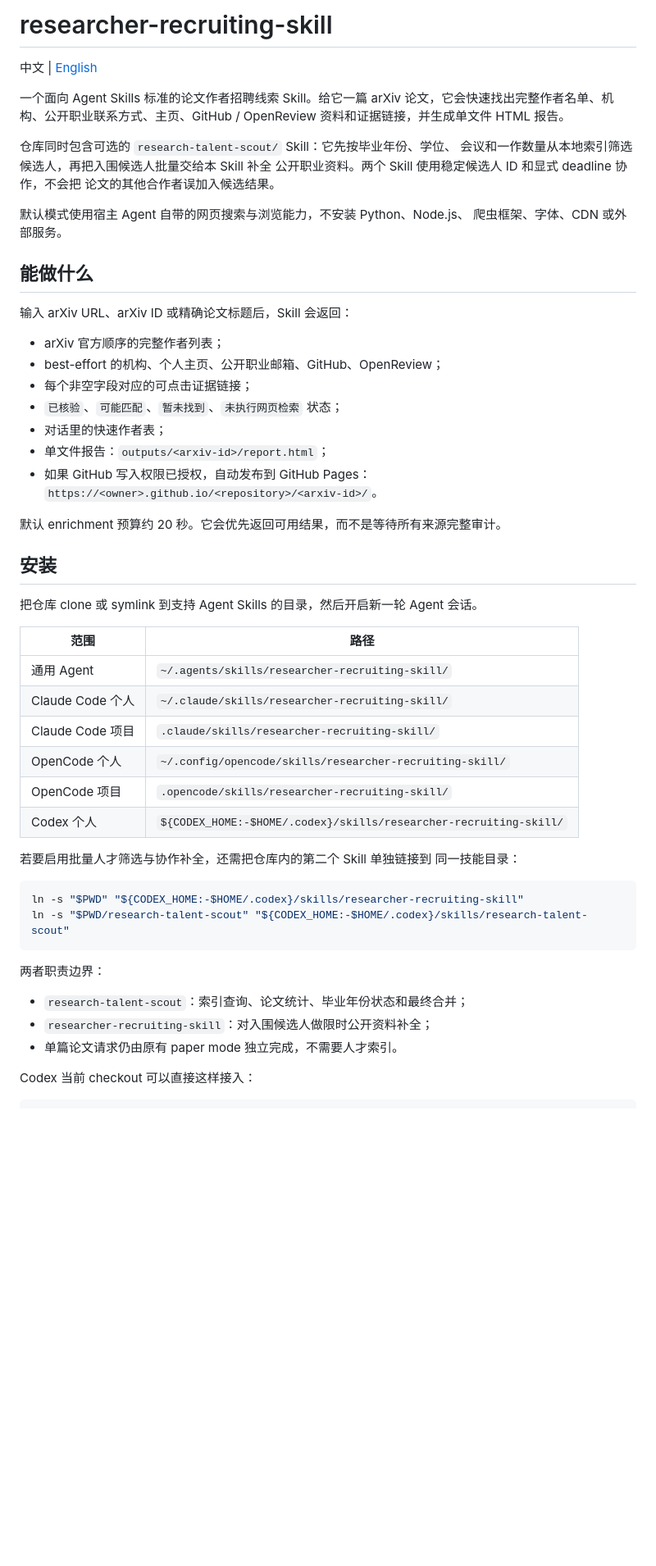
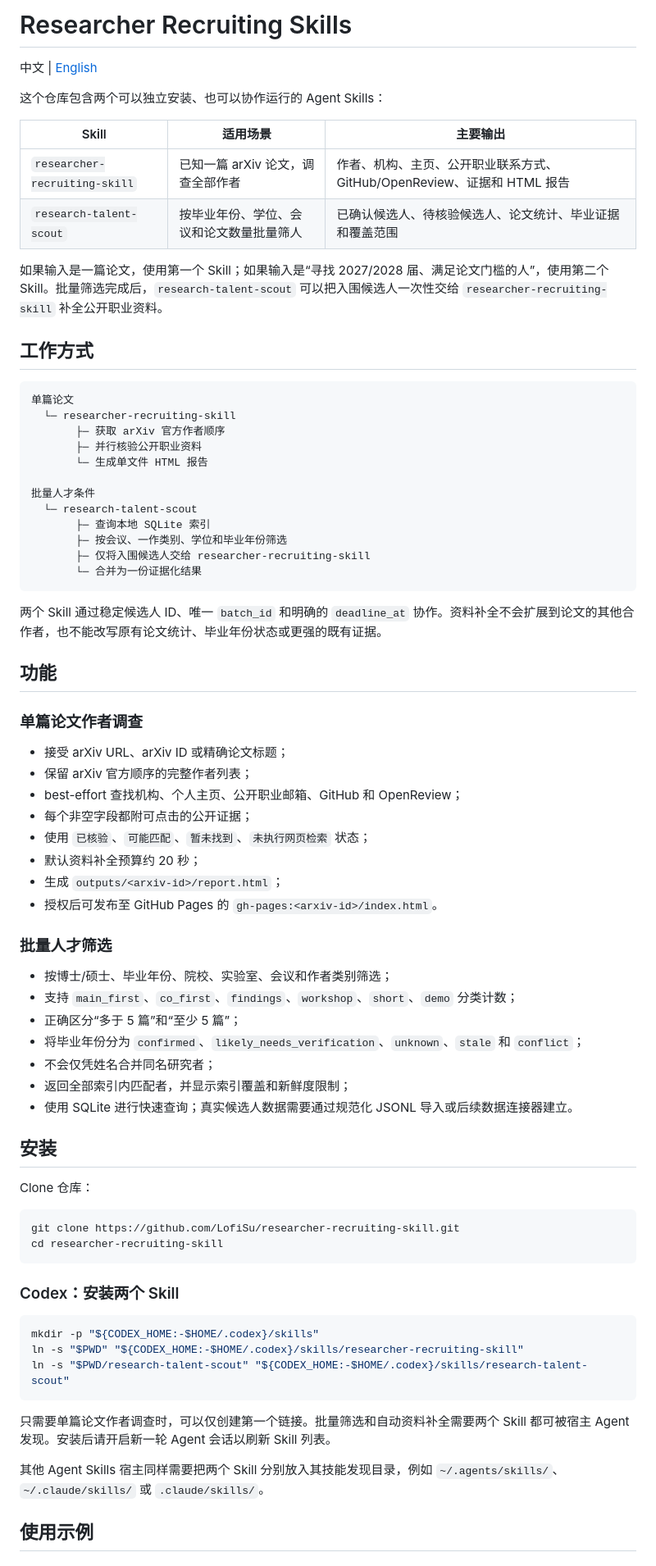
Before and after one commit to LofiSu/recruiting-skills, a Markdown page: README.md, the part around one of its changes. Shown at 82% size. Drawn GitHub-style; blank space fills up the shorter version.

Commit message:
Update README for collaborating skills

````diff
--- a/README.md
+++ b/README.md
@@ -1,60 +1,78 @@
-# researcher-recruiting-skill
+# Researcher Recruiting Skills
 
 中文 | [English](#english)
 
-一个面向 Agent Skills 标准的论文作者招聘线索 Skill。给它一篇 arXiv
-论文，它会快速找出完整作者名单、机构、公开职业联系方式、主页、GitHub /
-OpenReview 资料和证据链接，并生成单文件 HTML 报告。
+这个仓库包含两个可以独立安装、也可以协作运行的 Agent Skills：
 
-仓库同时包含可选的 `research-talent-scout/` Skill：它先按毕业年份、学位、
-会议和一作数量从本地索引筛选候选人，再把入围候选人批量交给本 Skill 补全
-公开职业资料。两个 Skill 使用稳定候选人 ID 和显式 deadline 协作，不会把
-论文的其他合作者误加入候选结果。
+| Skill | 适用场景 | 主要输出 |
+| --- | --- | --- |
+| `researcher-recruiting-skill` | 已知一篇 arXiv 论文，调查全部作者 | 作者、机构、主页、公开职业联系方式、GitHub/OpenReview、证据和 HTML 报告 |
+| `research-talent-scout` | 按毕业年份、学位、会议和论文数量批量筛人 | 已确认候选人、待核验候选人、论文统计、毕业证据和覆盖范围 |
 
-默认模式使用宿主 Agent 自带的网页搜索与浏览能力，不安装 Python、Node.js、
-爬虫框架、字体、CDN 或外部服务。
+如果输入是一篇论文，使用第一个 Skill；如果输入是“寻找 2027/2028 届、满足论文门槛的人”，使用第二个 Skill。批量筛选完成后，`research-talent-scout` 可以把入围候选人一次性交给 `researcher-recruiting-skill` 补全公开职业资料。
 
-## 能做什么
+## 工作方式
 
-输入 arXiv URL、arXiv ID 或精确论文标题后，Skill 会返回：
+```text
+单篇论文
+  └─ researcher-recruiting-skill
+       ├─ 获取 arXiv 官方作者顺序
+       ├─ 并行核验公开职业资料
+       └─ 生成单文件 HTML 报告
 
-- arXiv 官方顺序的完整作者列表；
-- best-effort 的机构、个人主页、公开职业邮箱、GitHub、OpenReview；
-- 每个非空字段对应的可点击证据链接；
-- `已核验`、`可能匹配`、`暂未找到`、`未执行网页检索` 状态；
-- 对话里的快速作者表；
-- 单文件报告：`outputs/<arxiv-id>/report.html`；
-- 如果 GitHub 写入权限已授权，自动发布到 GitHub Pages：
-  `https://<owner>.github.io/<repository>/<arxiv-id>/`。
+批量人才条件
+  └─ research-talent-scout
+       ├─ 查询本地 SQLite 索引
+       ├─ 按会议、一作类别、学位和毕业年份筛选
+       ├─ 仅将入围候选人交给 researcher-recruiting-skill
+       └─ 合并为一份证据化结果
+```
 
-默认 enrichment 预算约 20 秒。它会优先返回可用结果，而不是等待所有来源完整审计。
+两个 Skill 通过稳定候选人 ID、唯一 `batch_id` 和明确的 `deadline_at` 协作。资料补全不会扩展到论文的其他合作者，也不能改写原有论文统计、毕业年份状态或更强的既有证据。
+
+## 功能
+
+### 单篇论文作者调查
+
+- 接受 arXiv URL、arXiv ID 或精确论文标题；
+- 保留 arXiv 官方顺序的完整作者列表；
+- best-effort 查找机构、个人主页、公开职业邮箱、GitHub 和 OpenReview；
+- 每个非空字段都附可点击的公开证据；
+- 使用 `已核验`、`可能匹配`、`暂未找到`、`未执行网页检索` 状态；
+- 默认资料补全预算约 20 秒；
+- 生成 `outputs/<arxiv-id>/report.html`；
+- 授权后可发布至 GitHub Pages 的 `gh-pages:<arxiv-id>/index.html`。
+
+### 批量人才筛选
+
+- 按博士/硕士、毕业年份、院校、实验室、会议和作者类别筛选；
+- 支持 `main_first`、`co_first`、`findings`、`workshop`、`short`、`demo` 分类计数；
+- 正确区分“多于 5 篇”和“至少 5 篇”；
+- 将毕业年份分为 `confirmed`、`likely_needs_verification`、`unknown`、`stale` 和 `conflict`；
+- 不会仅凭姓名合并同名研究者；
+- 返回全部索引内匹配者，并显示索引覆盖和新鲜度限制；
+- 使用 SQLite 进行快速查询；真实候选人数据需要通过规范化 JSONL 导入或后续数据连接器建立。
 
 ## 安装
 
-把仓库 clone 或 symlink 到支持 Agent Skills 的目录，然后开启新一轮 Agent 会话。
-
-| 范围 | 路径 |
-| --- | --- |
-| 通用 Agent | `~/.agents/skills/researcher-recruiting-skill/` |
-| Claude Code 个人 | `~/.claude/skills/researcher-recruiting-skill/` |
-| Claude Code 项目 | `.claude/skills/researcher-recruiting-skill/` |
-| OpenCode 个人 | `~/.config/opencode/skills/researcher-recruiting-skill/` |
-| OpenCode 项目 | `.opencode/skills/researcher-recruiting-skill/` |
-| Codex 个人 | `${CODEX_HOME:-$HOME/.codex}/skills/researcher-recruiting-skill/` |
-
-若要启用批量人才筛选与协作补全，还需把仓库内的第二个 Skill 单独链接到
-同一技能目录：
+Clone 仓库：
 
 ```bash
+git clone https://github.com/LofiSu/researcher-recruiting-skill.git
+cd researcher-recruiting-skill
+```
+
+### Codex：安装两个 Skill
+
+```bash
+mkdir -p "${CODEX_HOME:-$HOME/.codex}/skills"
 ln -s "$PWD" "${CODEX_HOME:-$HOME/.codex}/skills/researcher-recruiting-skill"
 ln -s "$PWD/research-talent-scout" "${CODEX_HOME:-$HOME/.codex}/skills/research-talent-scout"
 ```
 
-两者职责边界：
+只需要单篇论文作者调查时，可以仅创建第一个链接。批量筛选和自动资料补全需要两个 Skill 都可被宿主 Agent 发现。安装后请开启新一轮 Agent 会话以刷新 Skill 列表。
 
-- `research-talent-scout`：索引查询、论文统计、毕业年份状态和最终合并；
-- `researcher-recruiting-skill`：对入围候选人做限时公开资料补全；
-- 单篇论文请求仍由原有 paper mode 独立完成，不需要人才索引。
+其他 Agent Skills 宿主同样需要把两个 Skill 分别放入其技能发现目录，例如 `~/.agents/skills/`、`~/.claude/skills/` 或 `.claude/skills/`。
 
-Codex 当前 checkout 可以直接这样接入：
+## 使用示例
 
````
Also changed, not shown: other parts of README.md (+143 -140 lines).
